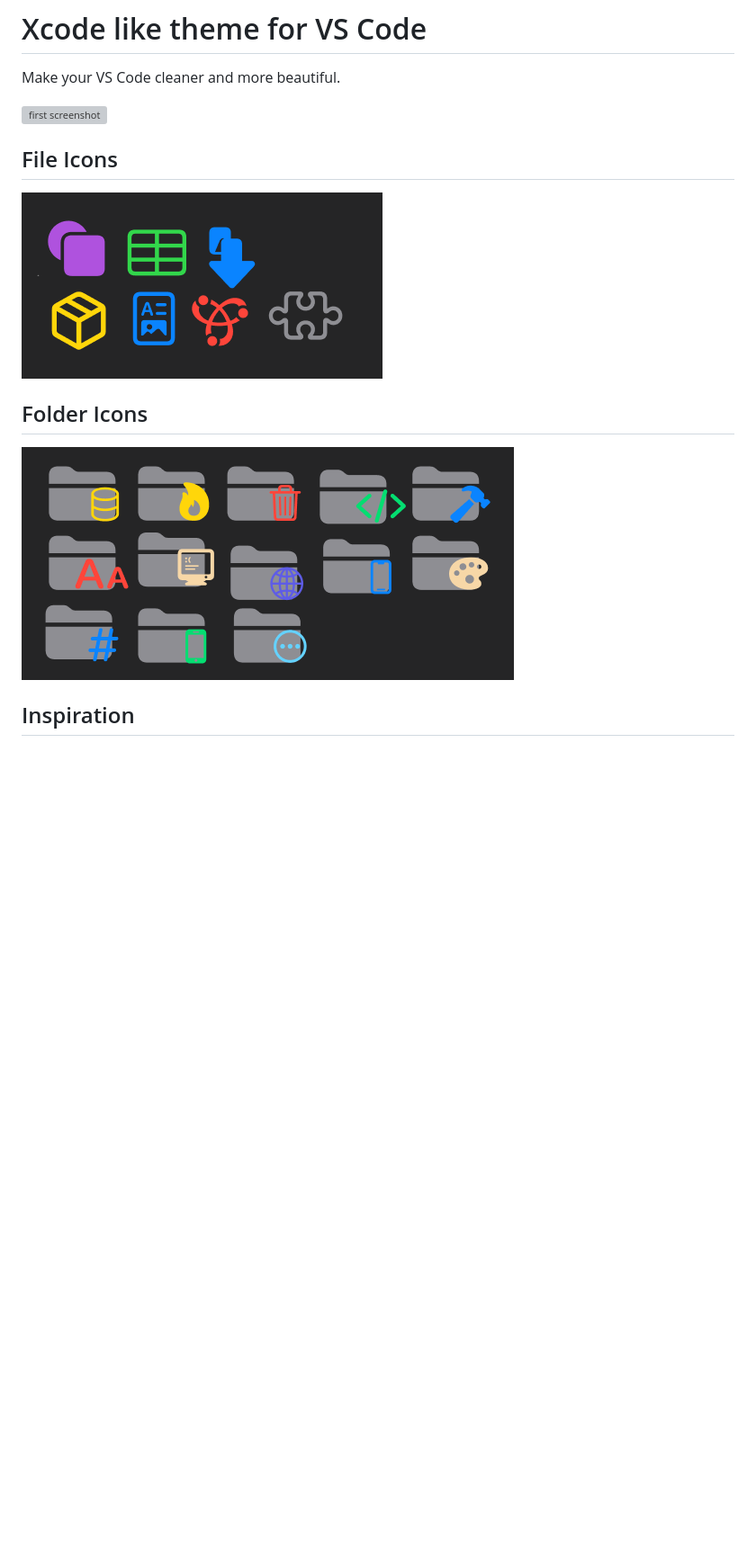
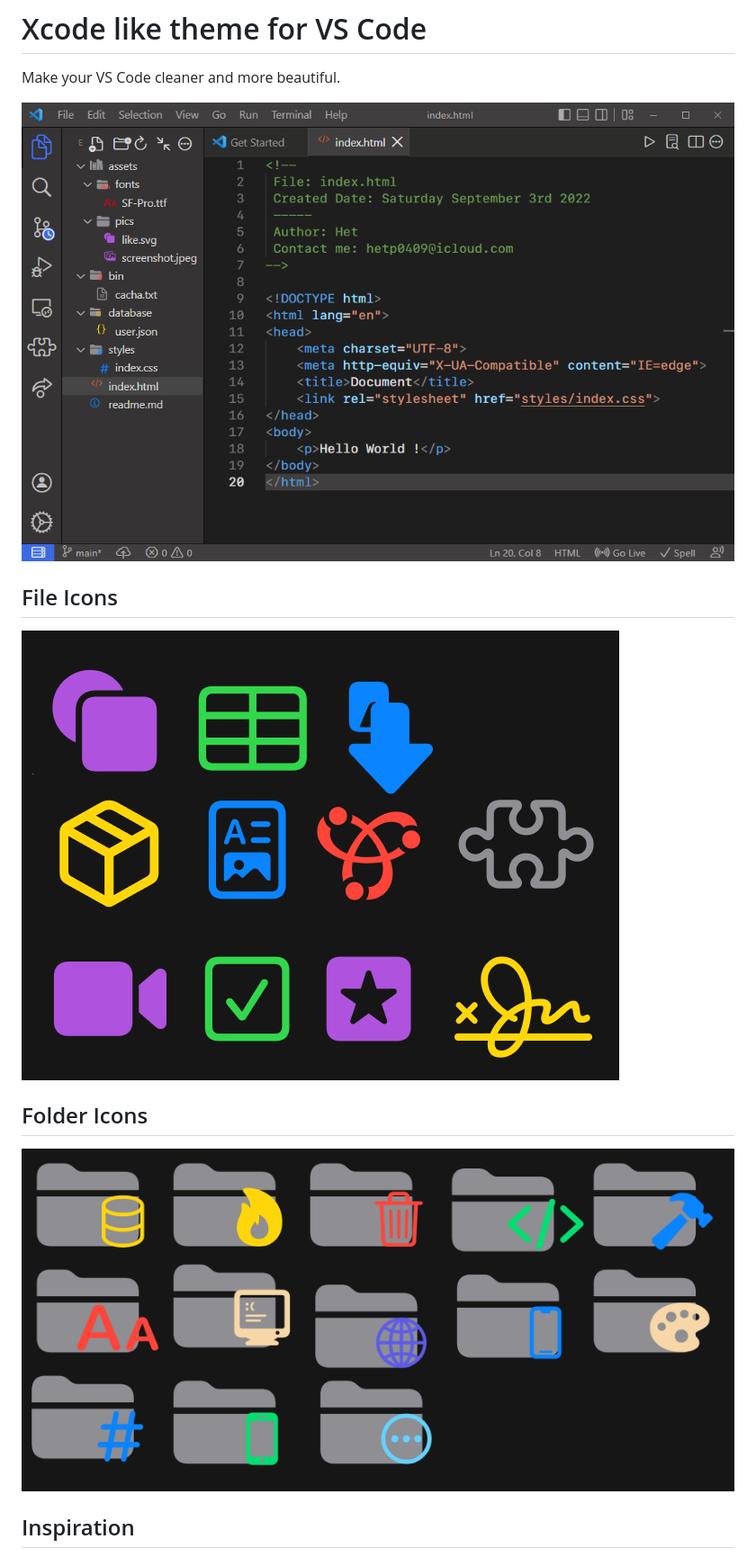
Before and after one commit to Hetp05/xcode-theme-for-vscode, a Markdown page: README.md, the part around the change printed below. Shown: that part at 90% size. Drawn GitHub-style; pictures changed too: assets/Screenshot-5.png, assets/Screenshot-8.png; blank space fills up the shorter version; grey boxes are pictures that could not be loaded.

```diff
--- a/README.md
+++ b/README.md
@@ -2,15 +2,15 @@
 
 Make your VS Code cleaner and more beautiful.
 
-![first screenshot](assets/Screenshot-6.png)
+![theme preview](assets/screenshot-6.png)
 
 ## File Icons
 
-![File Icon preview](assets/Screenshot-8.png)
+![File Icon preview](assets/Screenshot-5.png)
 
 ## Folder Icons
 
-![folder Icon preview](assets/Screenshot-2.png)
+![folder Icon preview](assets/Screenshot-8.png)
 
 ## Inspiration
 
```
Also changed, not shown: other parts of README.md (+22 -11 lines), CHANGELOG.md (+27 -14 lines), 5 other files.
